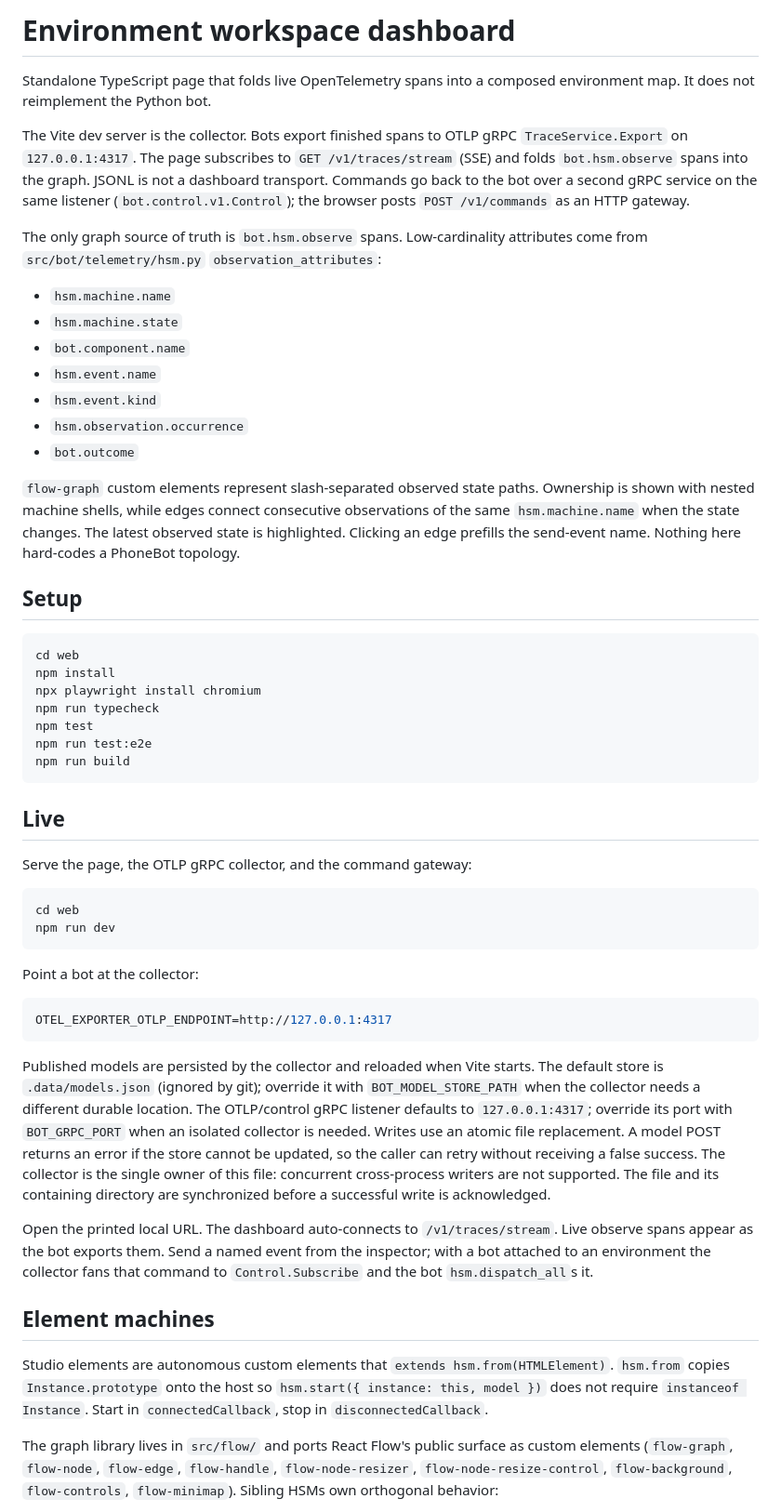
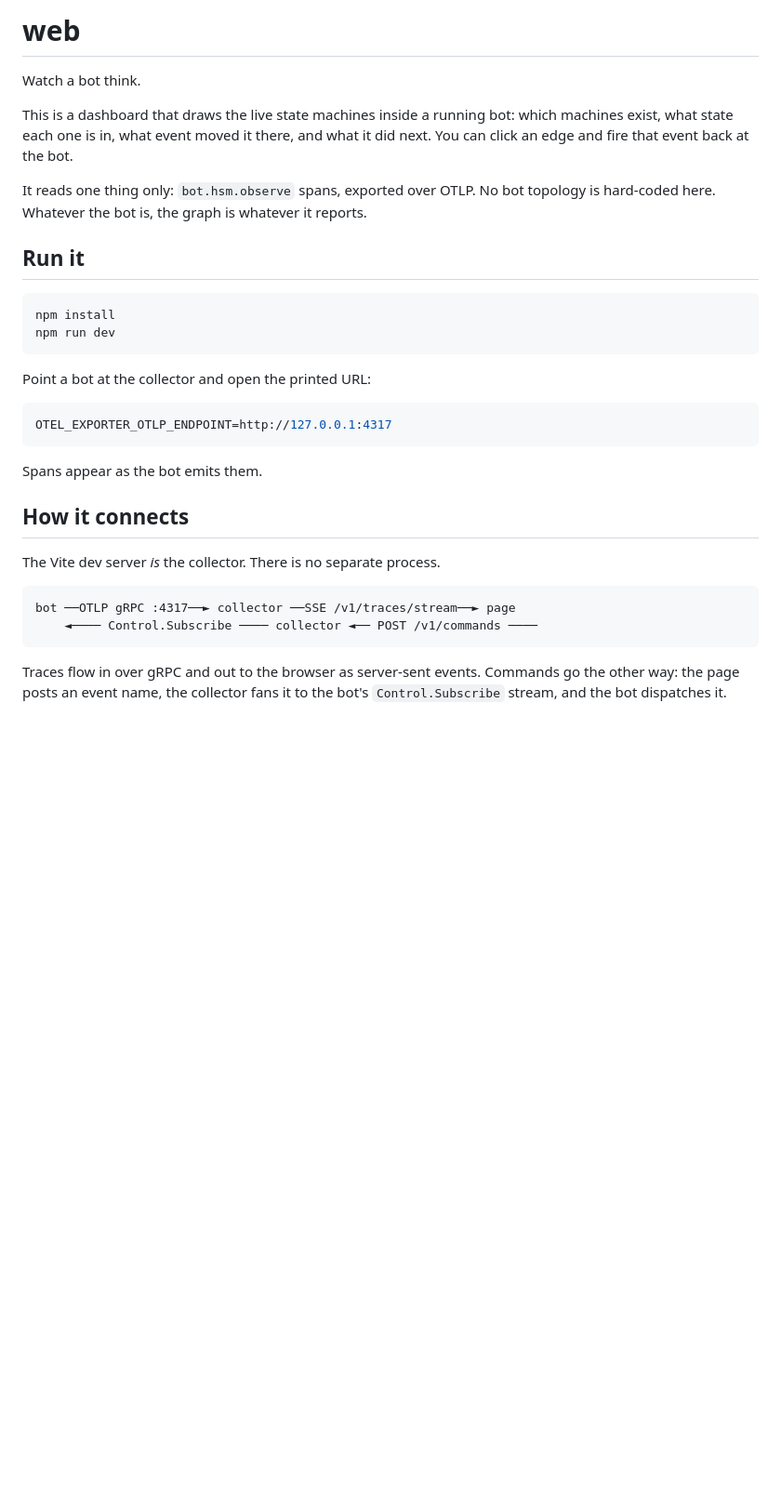
Before and after one commit to stateforward/mosfet, a Markdown page: web/README.md, the part around one of its changes. Shown at 93% size. Rendered like a GitHub page; blank space fills up the shorter version.

````diff
--- a/web/README.md
+++ b/web/README.md
@@ -1,85 +1,39 @@
-# Environment workspace dashboard
+# web
 
-Standalone TypeScript page that folds live OpenTelemetry spans into a composed
-environment map. It does not reimplement the Python bot.
+Watch a bot think.
 
-The Vite dev server is the collector. Bots export finished spans to OTLP gRPC
-`TraceService.Export` on `127.0.0.1:4317`. The page subscribes to
-`GET /v1/traces/stream` (SSE) and folds `bot.hsm.observe` spans into the graph.
-JSONL is not a dashboard transport. Commands go back to the bot over a second
-gRPC service on the same listener (`bot.control.v1.Control`); the browser posts
-`POST /v1/commands` as an HTTP gateway.
+This is a dashboard that draws the live state machines inside a running bot: which machines
+exist, what state each one is in, what event moved it there, and what it did next. You can
+click an edge and fire that event back at the bot.
 
-The only graph source of truth is `bot.hsm.observe` spans. Low-cardinality
-attributes come from `src/bot/telemetry/hsm.py` `observation_attributes`:
+It reads one thing only: `bot.hsm.observe` spans, exported over OTLP. No bot topology is
+hard-coded here. Whatever the bot is, the graph is whatever it reports.
 
-- `hsm.machine.name`
-- `hsm.machine.state`
-- `bot.component.name`
-- `hsm.event.name`
-- `hsm.event.kind`
-- `hsm.observation.occurrence`
-- `bot.outcome`
-
-`flow-graph` custom elements represent slash-separated observed state paths.
-Ownership is shown with nested machine shells, while edges connect consecutive
-observations of the same `hsm.machine.name` when the state changes. The latest
-observed state is highlighted. Clicking an edge prefills the send-event name.
-Nothing here hard-codes a PhoneBot topology.
-
-## Setup
+## Run it
 
 ```sh
-cd web
 npm install
-npx playwright install chromium
-npm run typecheck
-npm test
-npm run test:e2e
-npm run build
-```
-
-## Live
-
-Serve the page, the OTLP gRPC collector, and the command gateway:
-
-```sh
-cd web
 npm run dev
 ```
 
-Point a bot at the collector:
+Point a bot at the collector and open the printed URL:
 
 ```sh
 OTEL_EXPORTER_OTLP_ENDPOINT=http://127.0.0.1:4317
 ```
 
-Published models are persisted by the collector and reloaded when Vite starts.
-The default store is `.data/models.json` (ignored by git); override it with
-`BOT_MODEL_STORE_PATH` when the collector needs a different durable location.
-The OTLP/control gRPC listener defaults to `127.0.0.1:4317`; override its port
-with `BOT_GRPC_PORT` when an isolated collector is needed.
-Writes use an atomic file replacement. A model POST returns an error if the
-store cannot be updated, so the caller can retry without receiving a false
-success. The collector is the single owner of this file: concurrent
-cross-process writers are not supported. The file and its containing directory
-are synchronized before a successful write is acknowledged.
+Spans appear as the bot emits them.
 
-Open the printed local URL. The dashboard auto-connects to
-`/v1/traces/stream`. Live observe spans appear as the bot exports them.
-Send a named event from the inspector; with a bot attached to an environment
-the collector fans that command to `Control.Subscribe` and the bot
-`hsm.dispatch_all`s it.
+## How it connects
 
-## Element machines
+The Vite dev server *is* the collector. There is no separate process.
 
-Studio elements are autonomous custom elements that `extends hsm.from(HTMLElement)`.
-`hsm.from` copies `Instance.prototype` onto the host so
-`hsm.start({ instance: this, model })` does not require `instanceof Instance`.
-Start in `connectedCallback`, stop in `disconnectedCallback`.
+```
+bot ──OTLP gRPC :4317──► collector ──SSE /v1/traces/stream──► page
+    ◄──── Control.Subscribe ──── collector ◄── POST /v1/commands ────
+```
 
-The graph library lives in `src/flow/` and ports React Flow's public surface as
-custom elements (`flow-graph`, `flow-node`, `flow-edge`, `flow-handle`,
-`flow-node-resizer`, `flow-node-resize-control`, `flow-background`, `flow-controls`,
-`flow-minimap`). Sibling HSMs own orthogonal behavior:
+Traces flow in over gRPC and out to the browser as server-sent events. Commands go the
+other way: the page posts an event name, the collector fans it to the bot's
+`Control.Subscribe` stream, and the bot dispatches it.
 
````
Also changed, not shown: other parts of web/README.md (+58 -44 lines).
